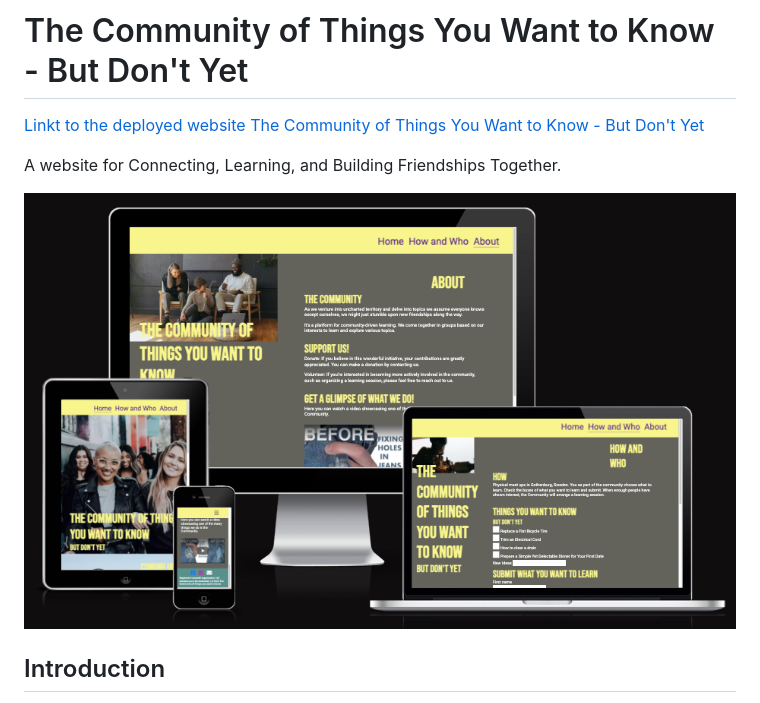
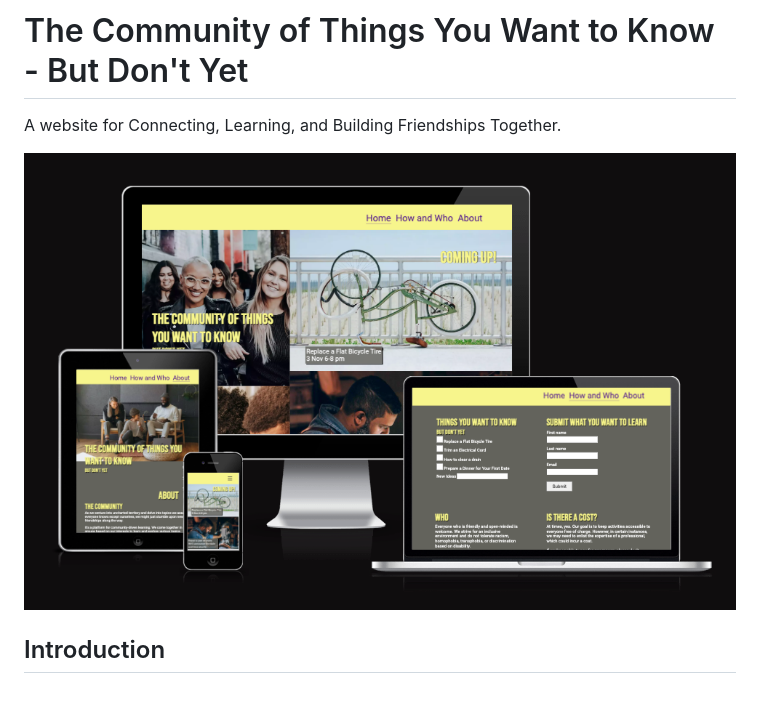
Before and after one commit to aslinedvinsson/The-community-of-things-to-know-PP1, a Markdown page: README.md, the part around the change. Rendered like a GitHub page; pictures changed too: documentation/responsive.png.

```diff
--- a/README.md
+++ b/README.md
@@ -1,7 +1,5 @@
 
 # The Community of Things You Want to Know - But Don't Yet
-
-<a href="https://aslinedvinsson.github.io/The-community-of-things-to-know-PP1/" target="_blank">Linkt to the deployed website The Community of Things You Want to Know - But Don't Yet</a>
 
 A website for Connecting, Learning, and Building Friendships Together.
 
```
Also changed, not shown: 2 other files.
